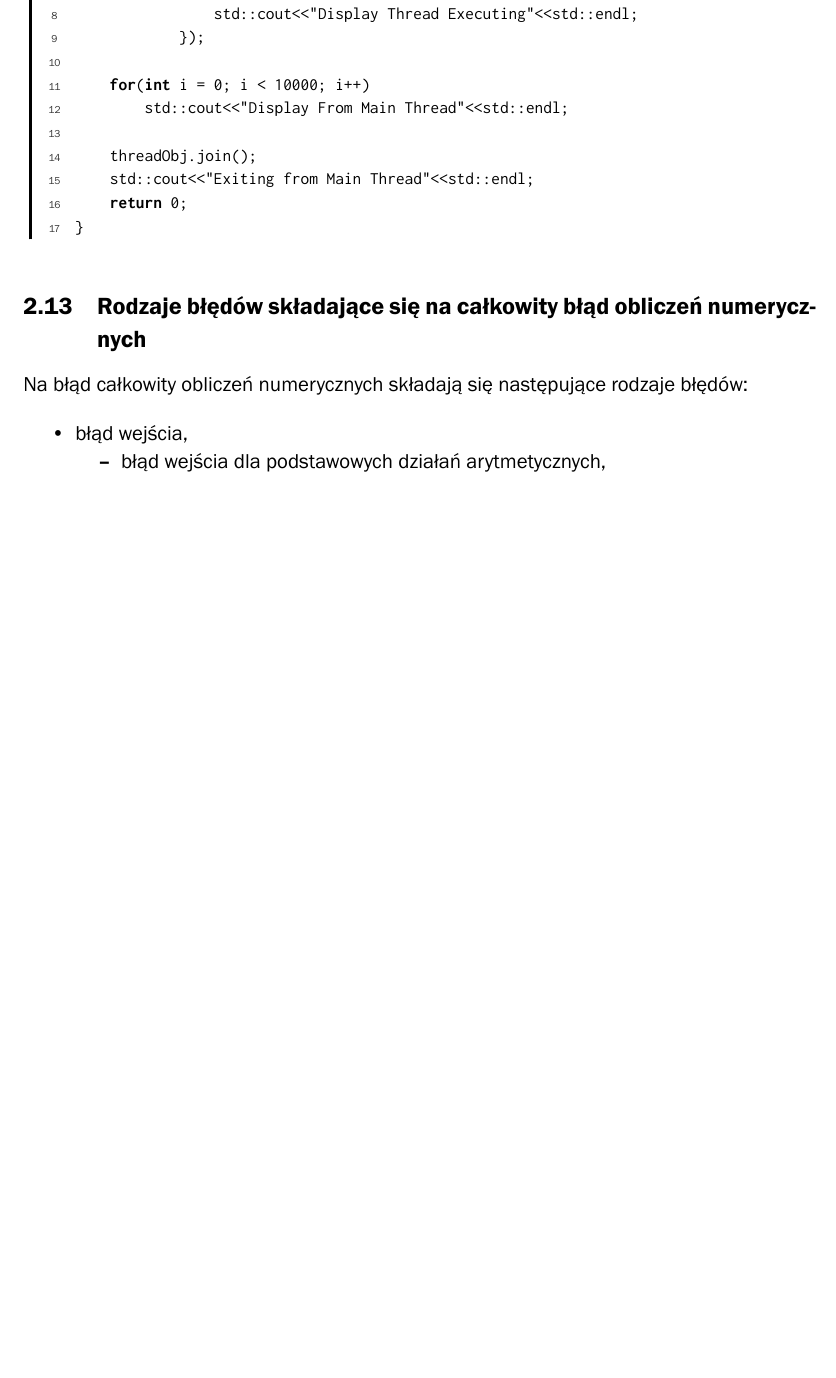
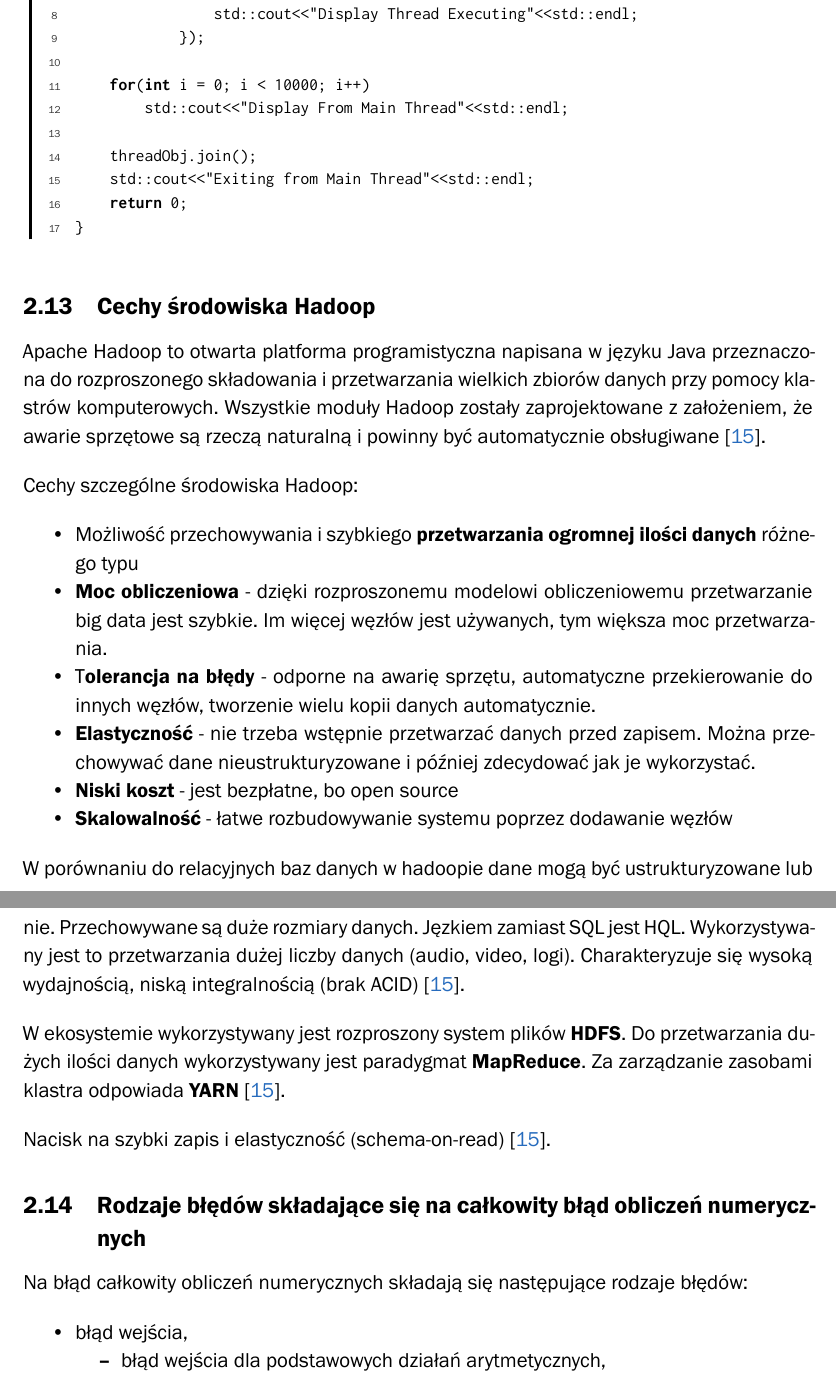
Before and after one commit to karlosos/ZUT_pytania_magisterskie, a LaTeX document (document.tex): part of page 12 of 30 before the commit and two parts of pages 12 and 13 of 31 after it, the two joined at a grey line, cut so that both start at the same text, the shorter picture padded with empty space. Compiled offline with XeLaTeX; a missing font is replaced by an installed copy or a similar font.

Commit message:
Cechy środowiska Hadoop

```diff
--- a/document.tex
+++ b/document.tex
@@ -367,9 +367,27 @@
 }
 \end{lstlisting}
 
-% \subsection{Cechy środowiska Hadoop}
-% TODO
+\subsection{Cechy środowiska Hadoop}
 % Przemysław Korytkowski. Duże zbiory danych.
+
+Apache Hadoop to otwarta platforma programistyczna napisana w języku Java przeznaczona do rozproszonego składowania i przetwarzania wielkich zbiorów danych przy pomocy klastrów komputerowych. Wszystkie moduły Hadoop zostały zaprojektowane z założeniem, że awarie sprzętowe są rzeczą naturalną i powinny być automatycznie obsługiwane~\cite{Korytkowski_hadoop}.
+
+Cechy szczególne środowiska Hadoop:
+
+\begin{itemize}
+    \item Możliwość przechowywania i szybkiego \textbf{przetwarzania ogromnej ilości danych} różnego typu
+    \item \textbf{Moc obliczeniowa} - dzięki rozproszonemu modelowi obliczeniowemu przetwarzanie big data jest szybkie. Im więcej węzłów jest używanych, tym większa moc przetwarzania.
+    \item T\textbf{olerancja na błędy} - odporne na awarię sprzętu, automatyczne przekierowanie do innych węzłów, tworzenie wielu kopii danych automatycznie.
+    \item \textbf{Elastyczność} - nie trzeba wstępnie przetwarzać danych przed zapisem. Można przechowywać dane nieustrukturyzowane i później zdecydować jak je wykorzystać.
+    \item \textbf{Niski koszt} - jest bezpłatne, bo open source
+    \item \textbf{Skalowalność} - łatwe rozbudowywanie systemu poprzez dodawanie węzłów
+\end{itemize}
+
+W porównaniu do relacyjnych baz danych w hadoopie dane mogą być ustrukturyzowane lub nie. Przechowywane są duże rozmiary danych. Jęzkiem zamiast SQL jest HQL. Wykorzystywany jest to przetwarzania dużej liczby danych (audio, video, logi). Charakteryzuje się wysoką wydajnością, niską integralnością (brak ACID)~\cite{Korytkowski_hadoop}.
+
+W ekosystemie wykorzystywany jest rozproszony system plików \textbf{HDFS}. Do przetwarzania dużych ilości danych wykorzystywany jest paradygmat \textbf{MapReduce}. Za zarządzanie zasobami klastra odpowiada \textbf{YARN}~\cite{Korytkowski_hadoop}.
+
+Nacisk na szybki zapis i elastyczność (schema-on-read)~\cite{Korytkowski_hadoop}.
 
 \subsection{Rodzaje błędów składające się na całkowity błąd obliczeń numerycznych}
 % Piotr Piela. Matematyka obliczeniowa.
```
Also changed, not shown: bibliografia.bib (+9 -0 lines).
